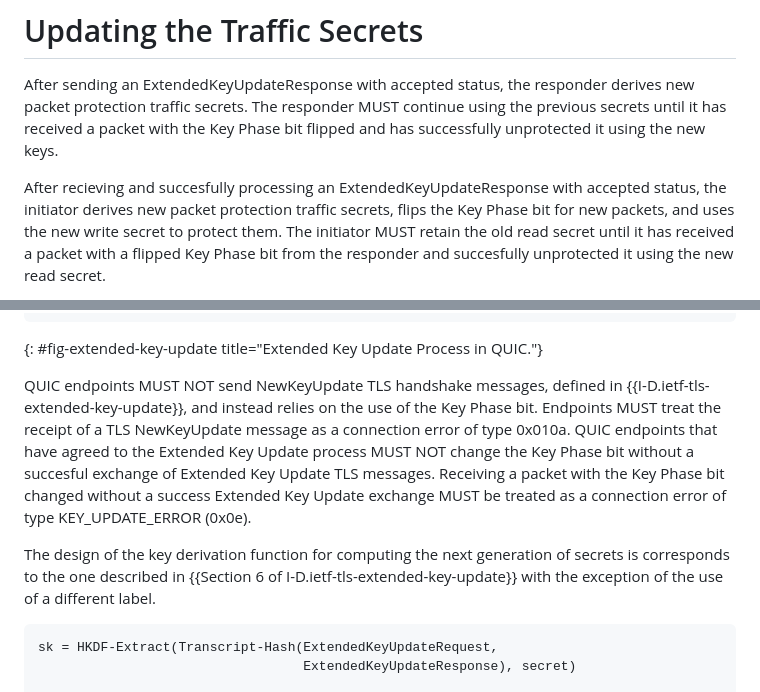
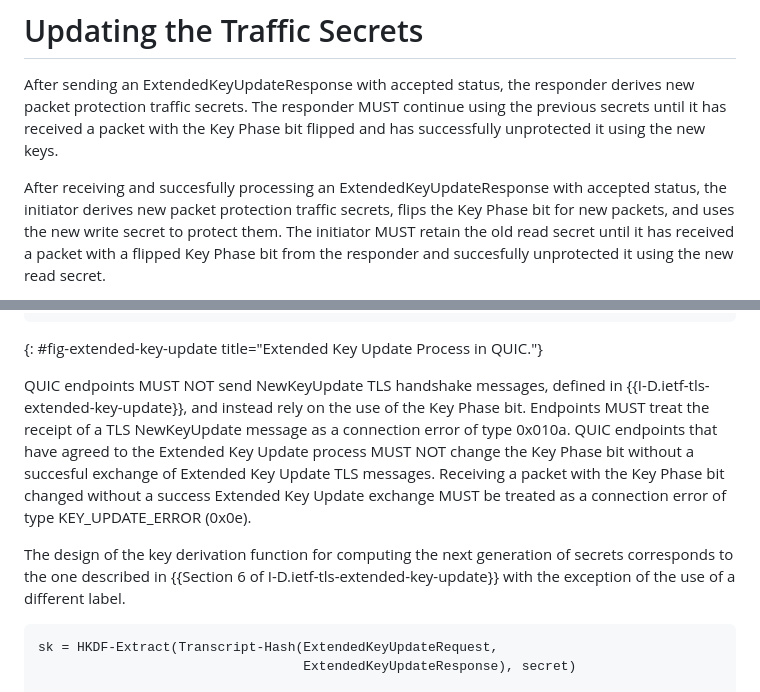
Before and after one commit to quicwg/extended-key-update, a Markdown page: draft-rosomakho-quic-extended-key-update.md, 2 parts joined by grey strips. GitHub-like rendering.

Commit message:
A few typos

```diff
--- a/draft-rosomakho-quic-extended-key-update.md
+++ b/draft-rosomakho-quic-extended-key-update.md
@@ -118,7 +118,7 @@ error of type 0x01TBD, equivalent to TLS extended_key_update_required alert.
 After sending an ExtendedKeyUpdateResponse with accepted status, the responder derives new packet protection traffic secrets. The responder MUST continue
 using the previous secrets until it has received a packet with the Key Phase bit flipped and has successfully unprotected it using the new keys.
 
-After recieving and succesfully processing an ExtendedKeyUpdateResponse with accepted status, the initiator derives new packet protection traffic secrets,
+After receiving and succesfully processing an ExtendedKeyUpdateResponse with accepted status, the initiator derives new packet protection traffic secrets,
 flips the Key Phase bit for new packets, and uses the new write secret to protect them. The initiator MUST retain the old read secret until
 it has received a packet with a flipped Key Phase bit from the responder and succesfully unprotected it using the new read secret.
 
@@ -146,12 +146,12 @@ cause delayed packets to be discarded, which the peer may interpreted as packet
 {: #fig-extended-key-update title="Extended Key Update Process in QUIC."}
 
 QUIC endpoints MUST NOT send NewKeyUpdate TLS handshake messages, defined in {{I-D.ietf-tls-extended-key-update}}, and
-instead relies on the use of the Key Phase bit. Endpoints MUST treat the receipt of a TLS NewKeyUpdate message as a connection error
+instead rely on the use of the Key Phase bit. Endpoints MUST treat the receipt of a TLS NewKeyUpdate message as a connection error
 of type 0x010a. QUIC endpoints that have agreed to the Extended Key Update process MUST NOT change the Key Phase bit without a succesful exchange of
 Extended Key Update TLS messages. Receiving a packet with the Key Phase bit changed without a success Extended Key Update exchange MUST be treated as
 a connection error of type KEY_UPDATE_ERROR (0x0e).
 
-The design of the key derivation function for computing the next generation of secrets is corresponds to the one described in
+The design of the key derivation function for computing the next generation of secrets corresponds to the one described in
 {{Section 6 of I-D.ietf-tls-extended-key-update}} with the exception of the use of a different label.
 
 ~~~pseudocode
```
